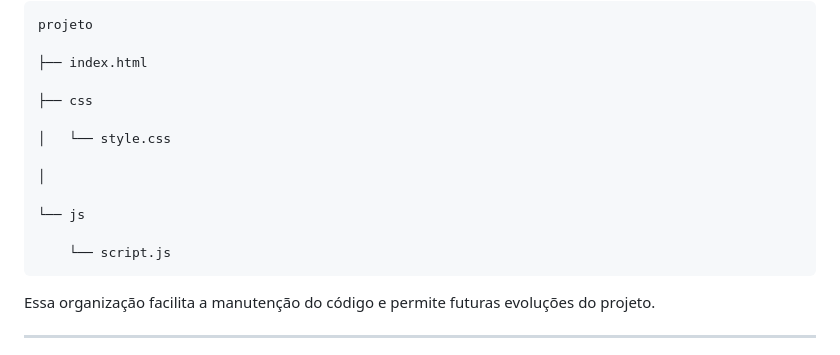
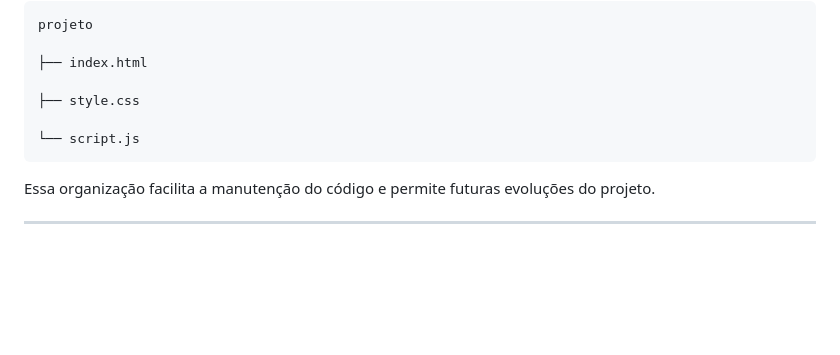
Before and after one commit to gabriel360p/demo-auto-center-premium, a Markdown page: README.md, the part around the change. Drawn GitHub-style; blank space fills up the shorter version.

Commit message:
refact: Reestruturando readme

````diff
--- a/README.md
+++ b/README.md
@@ -153,15 +153,9 @@ projeto
 
 ├── index.html
 
-├── css
+├── style.css
 
-│   └── style.css
-
-│
-
-└── js
-
-    └── script.js
+└── script.js
 ```
 
 
````
